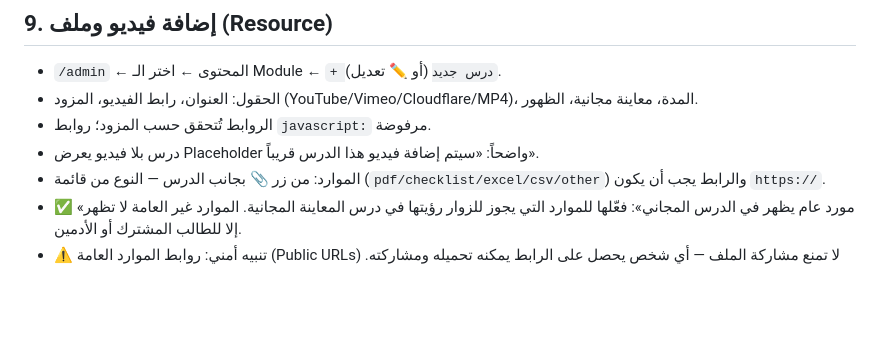
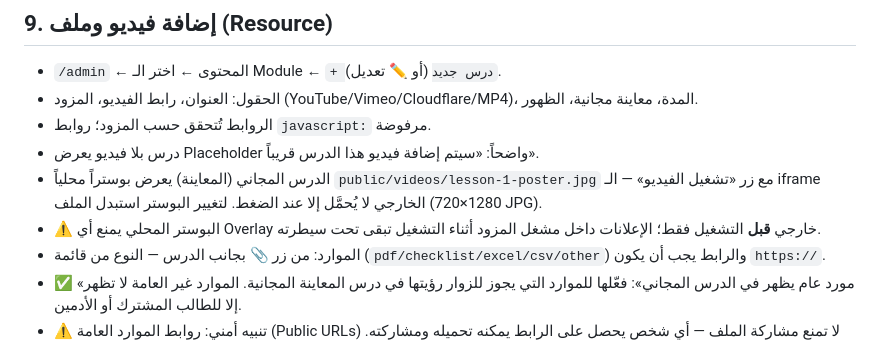
Before and after one commit to Bofrahi12/tradepro-academy, a Markdown page: README.md, the part around the change. Drawn GitHub-style; blank space fills up the shorter version.

```diff
--- a/README.md
+++ b/README.md
@@ -99,6 +99,8 @@ node scripts/backup-db.js --dir /path/to/backups
 - الحقول: العنوان، رابط الفيديو، المزود (YouTube/Vimeo/Cloudflare/MP4)، المدة، معاينة مجانية، الظهور.
 - الروابط تُتحقق حسب المزود؛ روابط `javascript:` مرفوضة.
 - درس بلا فيديو يعرض Placeholder واضحاً: «سيتم إضافة فيديو هذا الدرس قريباً».
+- الدرس المجاني (المعاينة) يعرض بوستراً محلياً `public/videos/lesson-1-poster.jpg` مع زر «تشغيل الفيديو» — الـ iframe الخارجي لا يُحمَّل إلا عند الضغط. لتغيير البوستر استبدل الملف (1280×720 JPG).
+- ⚠️ البوستر المحلي يمنع أي Overlay خارجي **قبل** التشغيل فقط؛ الإعلانات داخل مشغل المزود أثناء التشغيل تبقى تحت سيطرته.
 - الموارد: من زر 📎 بجانب الدرس — النوع من قائمة (`pdf/checklist/excel/csv/other`) والرابط يجب أن يكون `https://`.
 - ✅ «مورد عام يظهر في الدرس المجاني»: فعّلها للموارد التي يجوز للزوار رؤيتها في درس المعاينة المجانية. الموارد غير العامة لا تظهر إلا للطالب المشترك أو الأدمين.
 - ⚠️ تنبيه أمني: روابط الموارد العامة (Public URLs) لا تمنع مشاركة الملف — أي شخص يحصل على الرابط يمكنه تحميله ومشاركته. للملفات الحساسة استضفها على خدمة تدعم روابط موقعة مؤقتة (Signed URLs).
```
Also changed, not shown: UX_CHANGELOG.md (+32 -0 lines).
